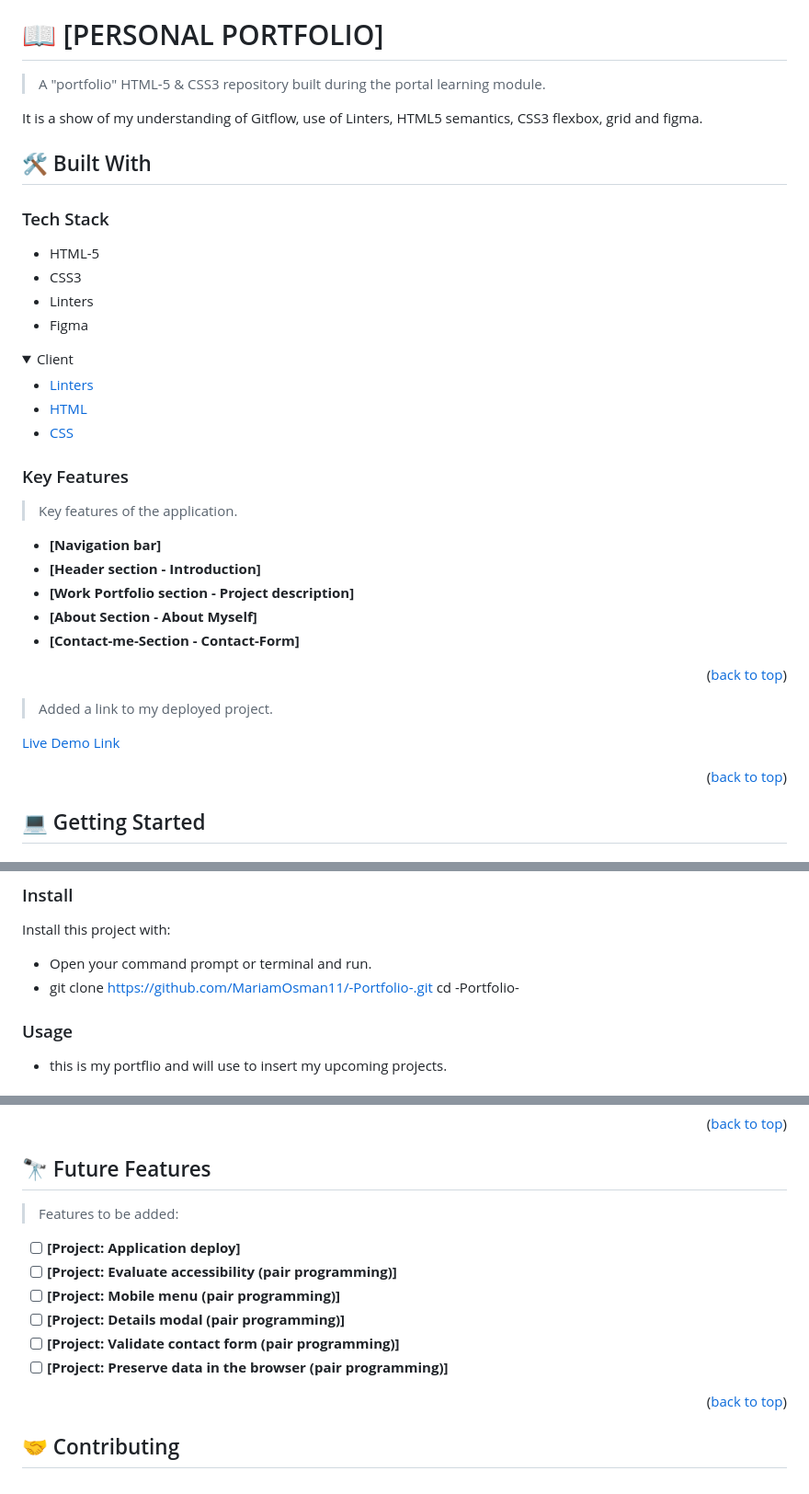
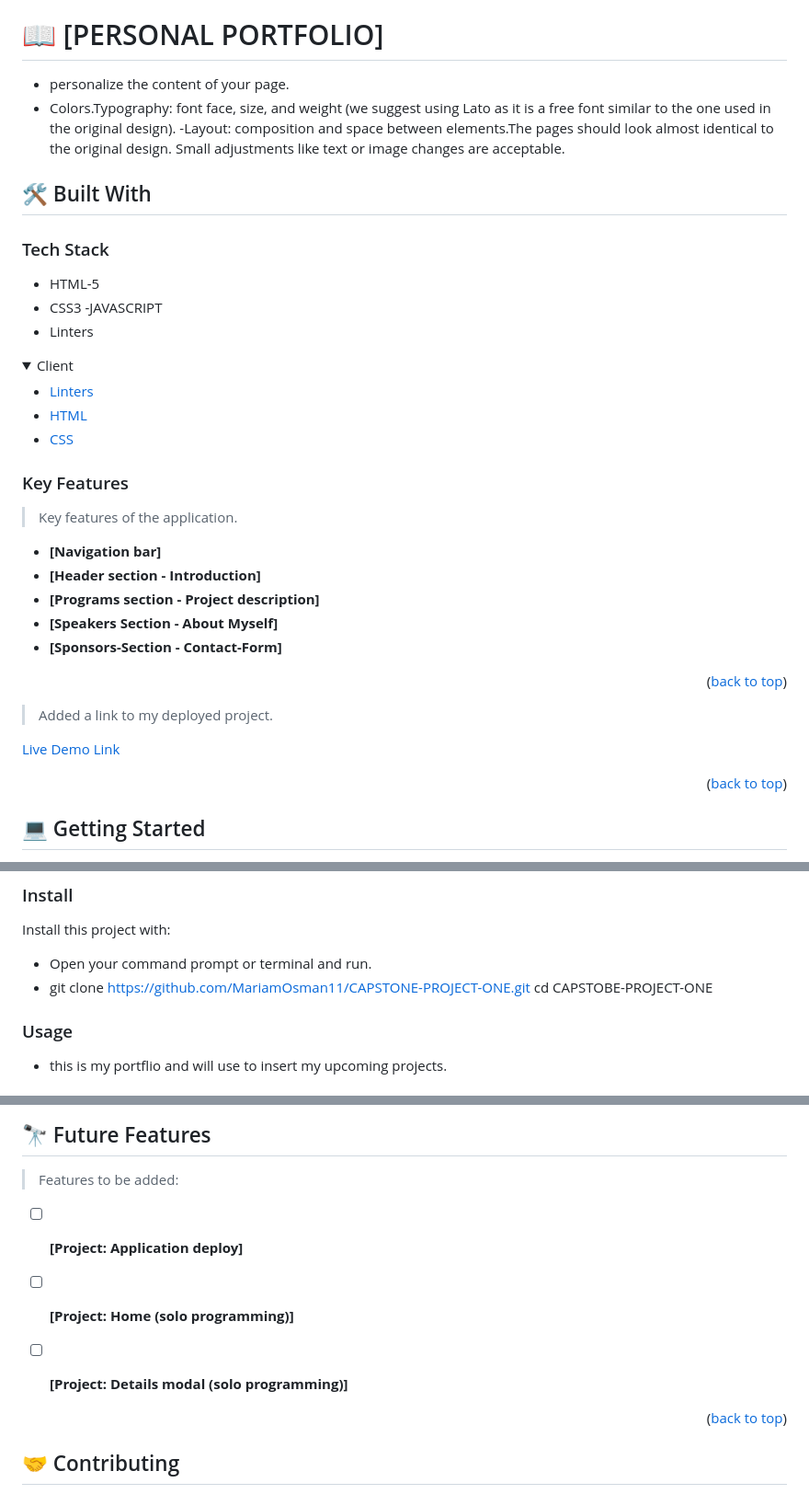
Before and after one commit to MariamOsman11/CAPSTONE-PROJECT-ONE, a Markdown page: README.md, 3 parts joined by grey strips. Shown at 92% size. Drawn GitHub-style; folded sections open.

Commit message:
Add deployement readme file

```diff
--- a/README.md
+++ b/README.md
@@ -33,9 +33,10 @@
 
 # 📖 [PERSONAL PORTFOLIO] <a name="about-project"></a>
 
-> A "portfolio" HTML-5 & CSS3 repository built during the portal learning module.
+- personalize the content of your page.
+- Colors.Typography: font face, size, and weight (we suggest using Lato as it is a free font similar to the one used in the original design).
+-Layout: composition and space between elements.The pages should look almost identical to the original design. Small adjustments like text or image changes are acceptable.
 
-It is a show of my understanding of Gitflow, use of Linters, HTML5 semantics, CSS3 flexbox, grid and figma.
 
 ## 🛠 Built With <a name="built-with"></a>
 
@@ -43,8 +44,9 @@ It is a show of my understanding of Gitflow, use of Linters, HTML5 semantics, CS
 
 - HTML-5
 - CSS3
+-JAVASCRIPT
 - Linters
-- Figma
+
 
 <details>
   <summary>Client</summary>
@@ -63,9 +65,9 @@ It is a show of my understanding of Gitflow, use of Linters, HTML5 semantics, CS
 
 - **[Navigation bar]**
 - **[Header section - Introduction]**
-- **[Work Portfolio section - Project description]**
-- **[About Section - About Myself]**
-- **[Contact-me-Section - Contact-Form]**
+- **[Programs section - Project description]**
+- **[Speakers Section - About Myself]**
+- **[Sponsors-Section - Contact-Form]**
 
 <p align="right">(<a href="#readme-top">back to top</a>)</p>
 
@@ -99,8 +101,8 @@ It is a show of my understanding of Gitflow, use of Linters, HTML5 semantics, CS
 Install this project with:
 
 - Open your command prompt or terminal and run.
--  git clone https://github.com/MariamOsman11/-Portfolio-.git
-cd -Portfolio-
+-  git clone https://github.com/MariamOsman11/CAPSTONE-PROJECT-ONE.git
+cd CAPSTOBE-PROJECT-ONE
 
 ### Usage
 
@@ -140,11 +142,9 @@ To run tests, run the following command:
 > Features to be added:
 
 - [ ] **[Project: Application deploy]**
-- [ ] **[Project: Evaluate accessibility (pair programming)]**
-- [ ] **[Project: Mobile menu (pair programming)]**
-- [ ] **[Project: Details modal (pair programming)]**
-- [ ] **[Project: Validate contact form (pair programming)]**
-- [ ] **[Project: Preserve data in the browser (pair programming)]**
+- [ ] **[Project: Home (solo programming)]**
+- [ ] **[Project: Details modal (solo programming)]**
+
 
 <p align="right">(<a href="#readme-top">back to top</a>)</p>
 
```
Also changed, not shown: other parts of README.md (+2 -2 lines).
